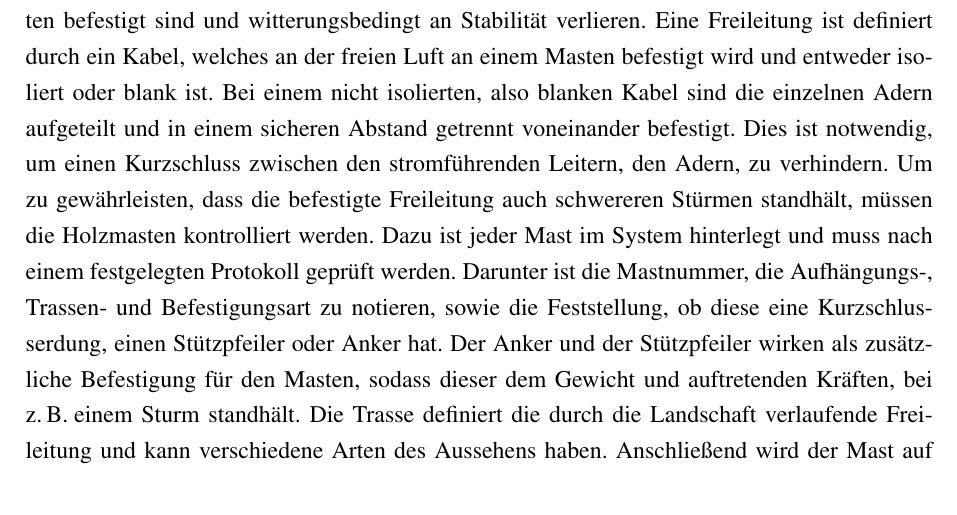
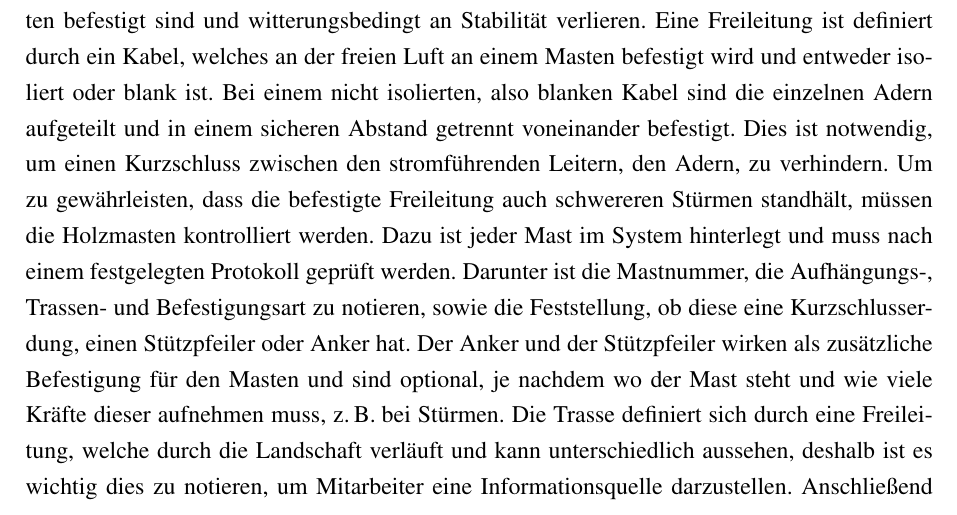
Before and after one commit to AlexanderDreher/T1000, a LaTeX book (main.tex, which reads chapter/Tätigkeitsschwerpunkt_2.tex): part of page 19 of 27, cut so that both start at the same text. Compiled offline with pdfLaTeX.

Commit message:
Update Tätigkeitsschwerpunkt_2.tex

```diff
--- a/chapter/Tätigkeitsschwerpunkt_2.tex
+++ b/chapter/Tätigkeitsschwerpunkt_2.tex
@@ -66,8 +66,9 @@ nicht isolierten, also blanken Kabel sind die einzelnen Adern aufgeteilt und in
 um einen Kurzschluss zwischen den stromführenden Leitern, den Adern, zu verhindern. Um zu gewährleisten, dass die befestigte Freileitung auch schwereren
 Stürmen standhält, müssen die Holzmasten kontrolliert werden. Dazu ist jeder Mast im System hinterlegt und muss nach einem festgelegten Protokoll geprüft
 werden. Darunter ist die Mastnummer, die Aufhängungs-, Trassen- und Befestigungsart zu notieren, sowie die Feststellung, ob diese eine Kurzschlusserdung,
-einen Stützpfeiler oder Anker hat. Der Anker und der Stützpfeiler wirken als zusätzliche Befestigung für den Masten, sodass dieser dem Gewicht und auftretenden
-Kräften, bei \zB einem Sturm standhält. Die Trasse definiert die durch die Landschaft verlaufende Freileitung und kann verschiedene Arten des Aussehens haben.
+einen Stützpfeiler oder Anker hat. Der Anker und der Stützpfeiler wirken als zusätzliche Befestigung für den Masten und sind optional, je nachdem wo der
+Mast steht und wie viele Kräfte dieser aufnehmen muss, \zB bei Stürmen. Die Trasse definiert sich durch eine Freileitung, welche durch die Landschaft
+verläuft und kann unterschiedlich aussehen, deshalb ist es wichtig dies zu notieren, um Mitarbeiter eine Informationsquelle darzustellen.
 Anschließend wird der Mast auf Morschheit geprüft, indem mit einem Hammer dagegen geklopft wird. So kann je nach Geräusch ermittelt werden, ob der
 jeweilige Mast morsch oder noch in Ordnung ist. Ein Mast kann morsch werden durch eintretende Feuchtigkeit oder Tierbefall, aber auch die Zeit im Freien
 sorgt für Beschädigungen. In manchen Fällen kann auch ein Specht Loch zu einer Instabilität und zu einem daraus resultierenden Masttausch führen. Hierzu
```
